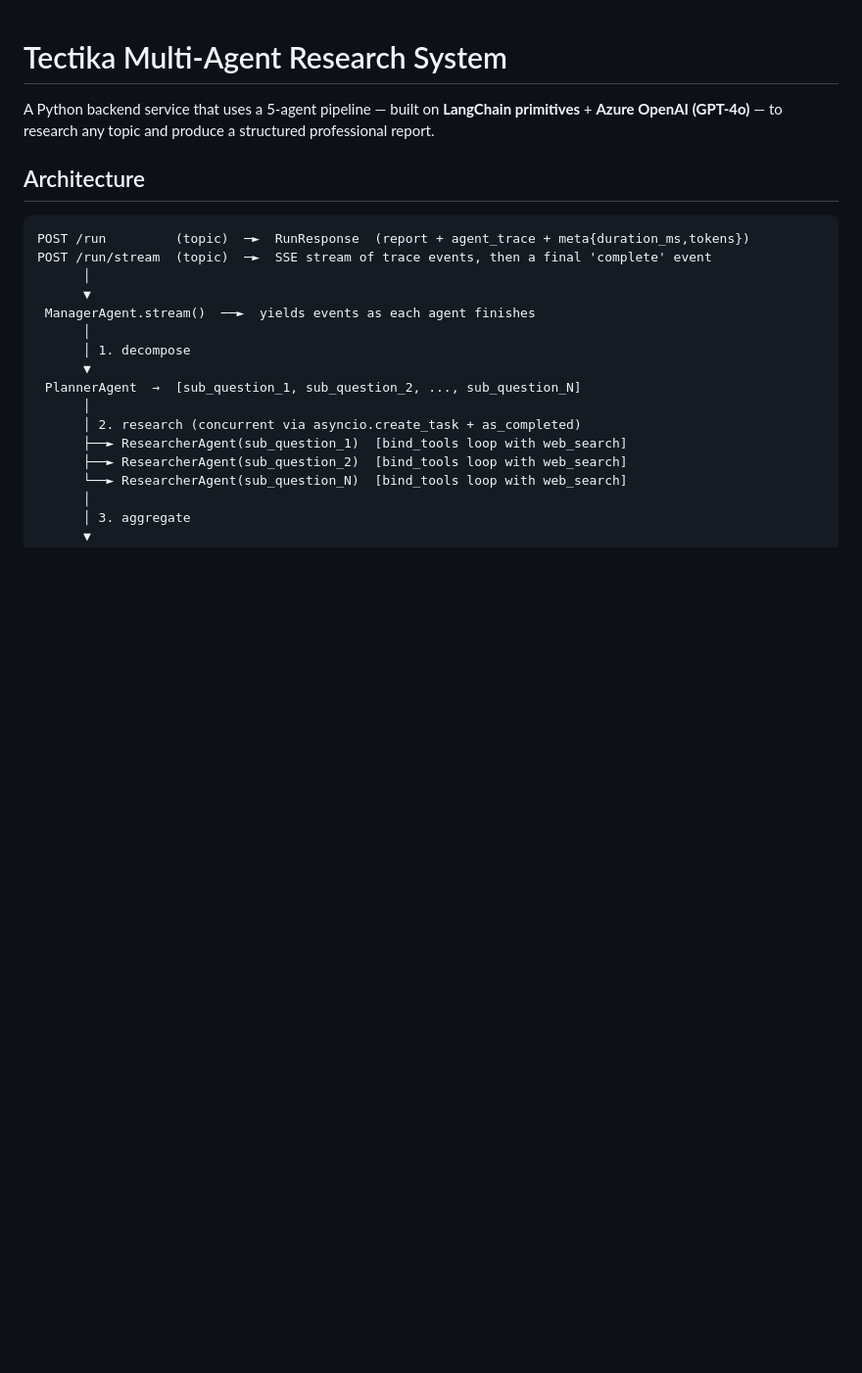
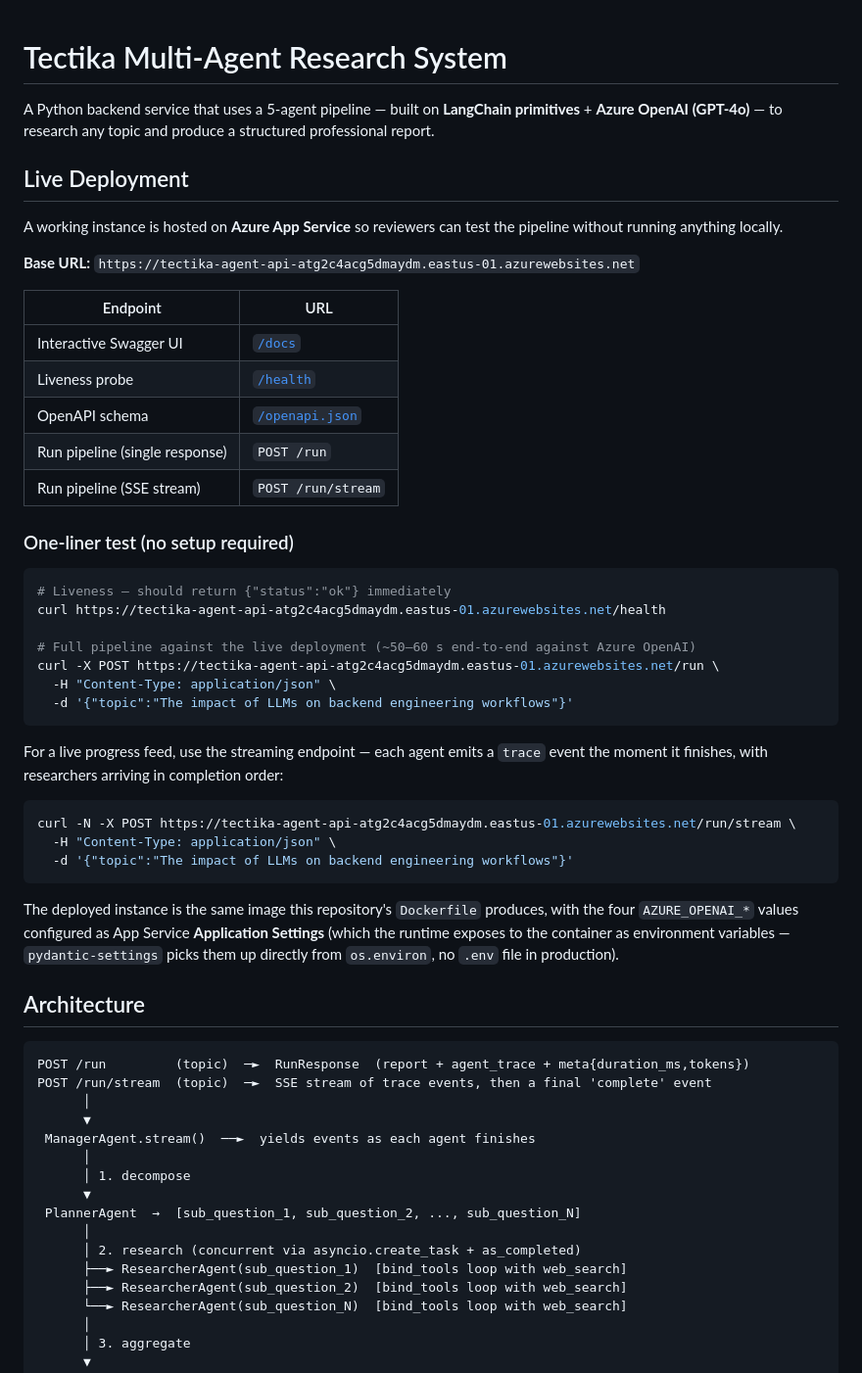
Before and after one commit to NechemiaR/tectika-task, a Markdown page: README.md, the part around the change. Shown at 98% size. Drawn GitHub-style; blank space fills up the shorter version.

Commit message:
docs(readme): document live Azure App Service deployment URL and usage
Adds a "Live Deployment" section near the top of the README pointing reviewers
to the hosted instance on Azure App Service so they can hit /docs, /health,
/run, and /run/stream without running anything locally. Notes that the
Application Settings are wired in as os.environ entries (no .env file in prod)
which pydantic-settings picks up directly.

Co-Authored-By: Claude Opus 4.7 <noreply@anthropic.com>

````diff
--- a/README.md
+++ b/README.md
@@ -1,6 +1,42 @@
 # Tectika Multi-Agent Research System
 
 A Python backend service that uses a 5-agent pipeline — built on **LangChain primitives** + **Azure OpenAI (GPT-4o)** — to research any topic and produce a structured professional report.
+
+## Live Deployment
+
+A working instance is hosted on **Azure App Service** so reviewers can test the pipeline without running anything locally.
+
+**Base URL:** `https://tectika-agent-api-atg2c4acg5dmaydm.eastus-01.azurewebsites.net`
+
+| Endpoint | URL |
+|---|---|
+| Interactive Swagger UI | [`/docs`](https://tectika-agent-api-atg2c4acg5dmaydm.eastus-01.azurewebsites.net/docs) |
+| Liveness probe | [`/health`](https://tectika-agent-api-atg2c4acg5dmaydm.eastus-01.azurewebsites.net/health) |
+| OpenAPI schema | [`/openapi.json`](https://tectika-agent-api-atg2c4acg5dmaydm.eastus-01.azurewebsites.net/openapi.json) |
+| Run pipeline (single response) | `POST /run` |
+| Run pipeline (SSE stream) | `POST /run/stream` |
+
+### One-liner test (no setup required)
+
+```bash
+# Liveness — should return {"status":"ok"} immediately
+curl https://tectika-agent-api-atg2c4acg5dmaydm.eastus-01.azurewebsites.net/health
+
+# Full pipeline against the live deployment (~50–60 s end-to-end against Azure OpenAI)
+curl -X POST https://tectika-agent-api-atg2c4acg5dmaydm.eastus-01.azurewebsites.net/run \
+  -H "Content-Type: application/json" \
+  -d '{"topic":"The impact of LLMs on backend engineering workflows"}'
+```
+
+For a live progress feed, use the streaming endpoint — each agent emits a `trace` event the moment it finishes, with researchers arriving in completion order:
+
+```bash
+curl -N -X POST https://tectika-agent-api-atg2c4acg5dmaydm.eastus-01.azurewebsites.net/run/stream \
+  -H "Content-Type: application/json" \
+  -d '{"topic":"The impact of LLMs on backend engineering workflows"}'
+```
+
+The deployed instance is the same image this repository's `Dockerfile` produces, with the four `AZURE_OPENAI_*` values configured as App Service **Application Settings** (which the runtime exposes to the container as environment variables — `pydantic-settings` picks them up directly from `os.environ`, no `.env` file in production).
 
 ## Architecture
 
````
